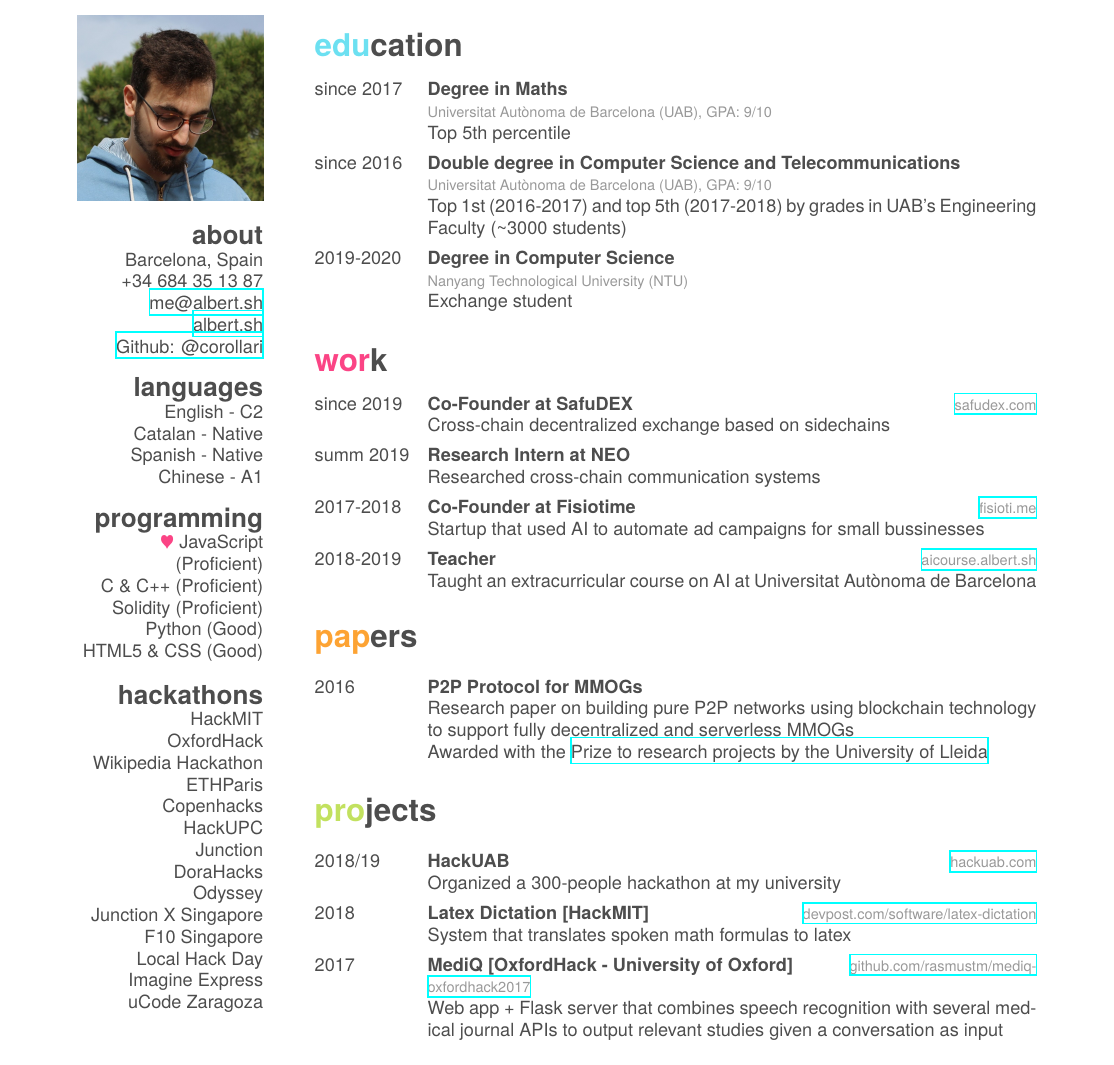
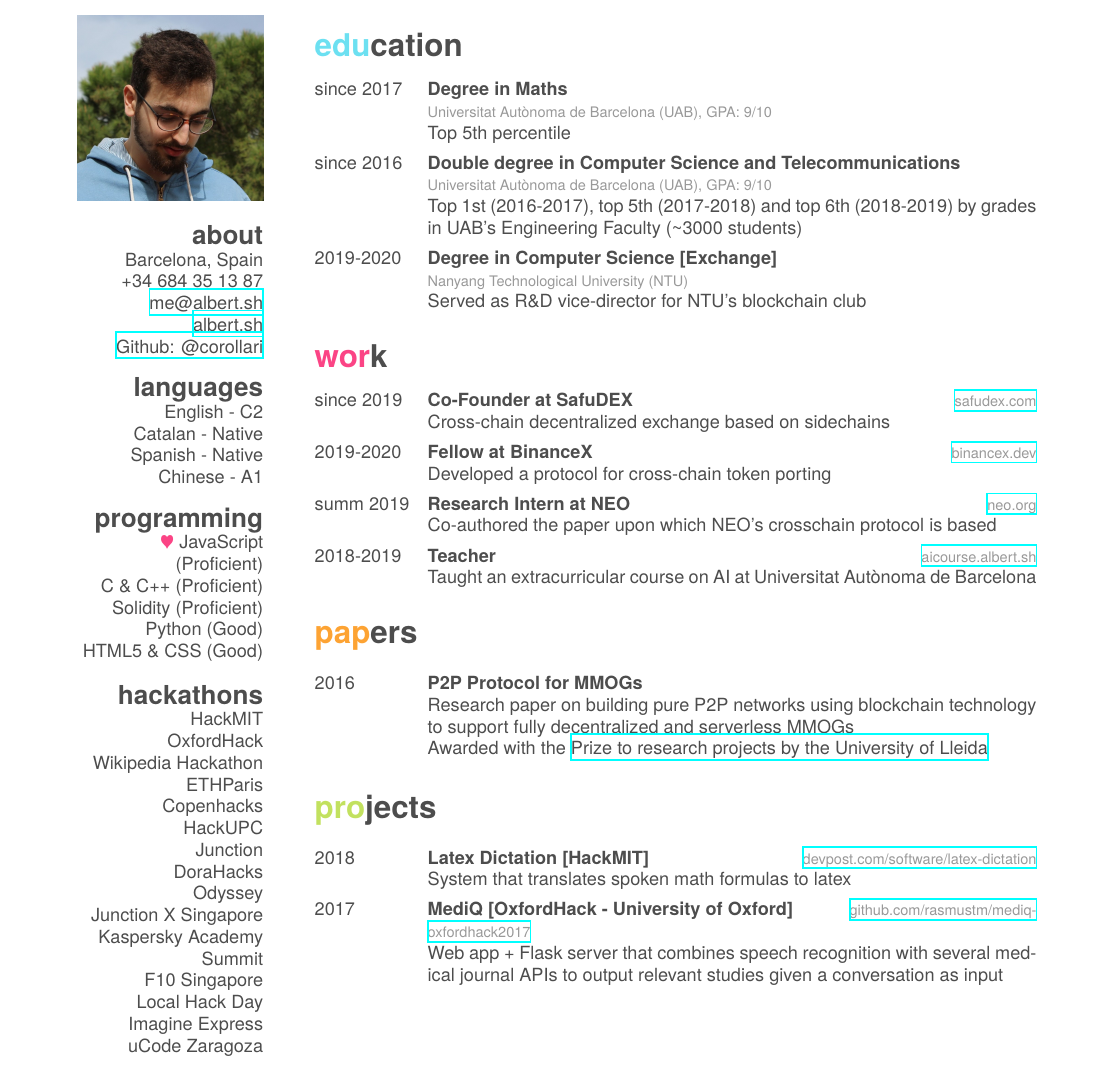
Before and after one commit to corollari/cv, a LaTeX CV (cv.tex): part of the page, cut so that both start at the same text. Compiled offline with XeLaTeX; a missing font is replaced by an installed copy or a similar font.

Commit message:
General cv update

```diff
--- a/cv.tex
+++ b/cv.tex
@@ -40,6 +40,7 @@ Junction
 DoraHacks
 Odyssey
 Junction X Singapore
+Kaspersky Academy Summit
 F10 Singapore
 Local Hack Day
 Imagine Express
@@ -61,12 +62,12 @@ uCode Zaragoza
     {since 2016}
     {Double degree in Computer Science and Telecommunications}
     {\\Universitat Autònoma de Barcelona (UAB), GPA: 9/10}
-    {Top 1st (2016-2017) and top 5th (2017-2018) by grades in UAB’s Engineering Faculty (\textasciitilde3000 students)}
+	{Top 1st (2016-2017), top 5th (2017-2018) and top 6th (2018-2019) by grades in UAB’s Engineering Faculty (\textasciitilde3000 students)}
   \entry
     {2019-2020}
-    {Degree in Computer Science}
+	{Degree in Computer Science [Exchange]}
     {\\Nanyang Technological University (NTU)}
-    {Exchange student}
+    {Served as R\&D vice-director for NTU's blockchain club}
 %  \entry
 %    {2014-2016}
 %    {Batxillerat}
@@ -84,15 +85,20 @@ uCode Zaragoza
     {\href{https://safudex.com}{safudex.com}}
     {Cross-chain decentralized exchange based on sidechains}
   \entry
+    {2019-2020}
+    {Fellow at BinanceX}
+	{\href{https://binancex.dev}{binancex.dev}}
+    {Developed a protocol for cross-chain token porting}
+  \entry
     {summ 2019}
     {Research Intern at NEO}
-    {}
-    {Researched cross-chain communication systems}
-  \entry
-    {2017-2018}
-    {Co-Founder at Fisiotime}
-    {\href{http://fisioti.me}{fisioti.me}}
-    {Startup that used AI to automate ad campaigns for small bussinesses}
+	{\href{https://neo.org}{neo.org}}
+    {Co-authored the paper upon which NEO's crosschain protocol is based}
+%  \entry
+%    {2017-2018}
+%    {Co-Founder at Fisiotime}
+%    {\href{http://fisioti.me}{fisioti.me}}
+%    {Startup that used AI to automate ad campaigns for small bussinesses}
   \entry
     {2018-2019}
     {Teacher}
@@ -119,11 +125,11 @@ uCode Zaragoza
 \section{projects}
 
 \begin{entrylist}
-  \entry
-    {2018/19}
-    {HackUAB}
-    {\href{https://hackuab.com}{hackuab.com}}
-    {Organized a 300-people hackathon at my university}
+%  \entry
+%    {2018/19}
+%    {HackUAB}
+%    {\href{https://hackuab.com}{hackuab.com}}
+%    {Organized a 300-people hackathon at my university}
   \entry
     {2018}
     {Latex Dictation [HackMIT]}
```
